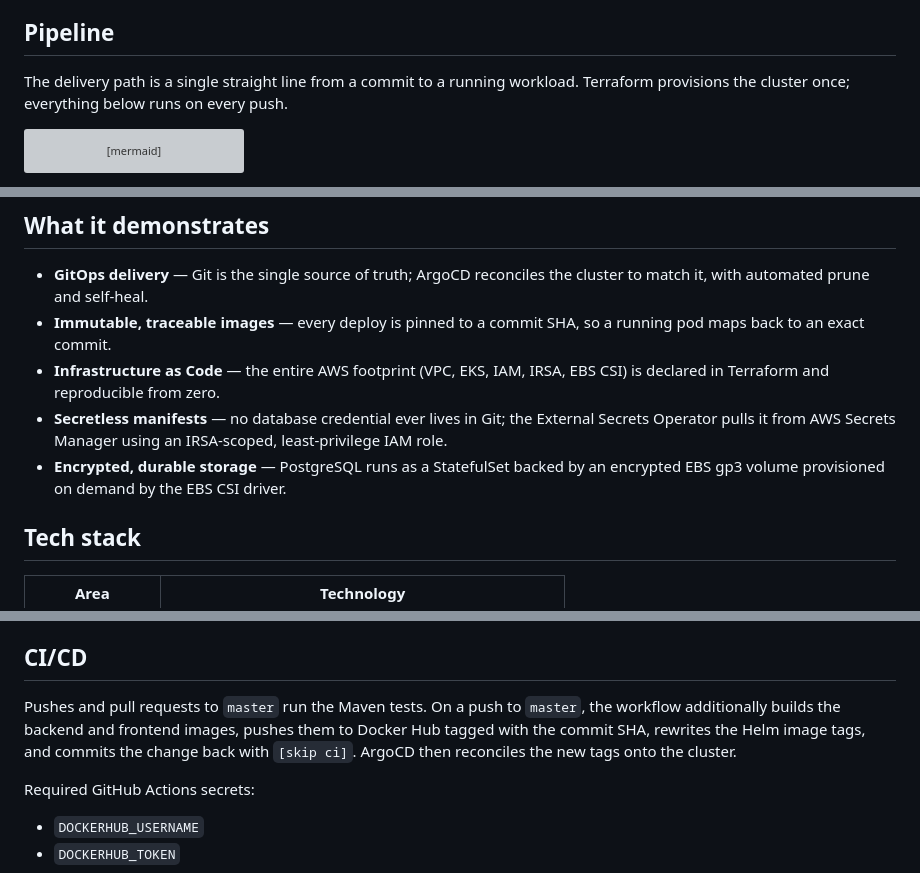
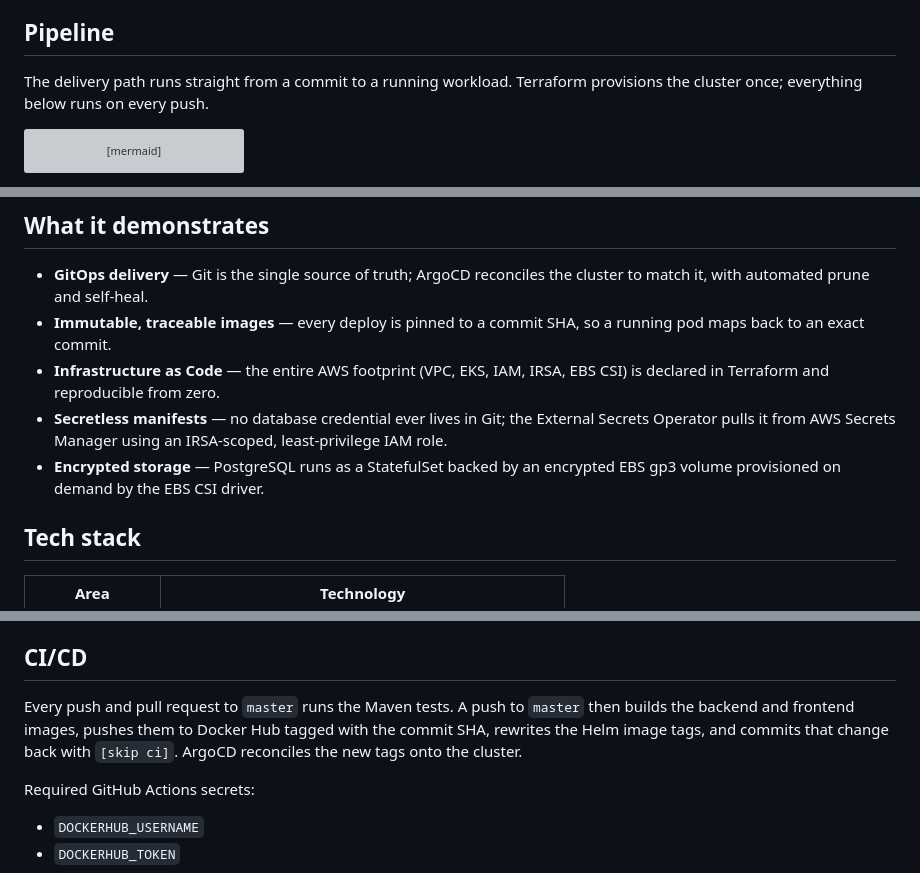
Before and after one commit to DNinjaDev07/oncodepayment, a Markdown page: README.md, 3 parts joined by grey strips. GitHub-like rendering; grey boxes are pictures that could not be loaded.

Commit message:
cleanup on README

````diff
--- a/README.md
+++ b/README.md
@@ -27,7 +25,7 @@ OnCode Payment is an end-to-end GitOps platform that takes a Spring Boot payment
 
 ## Pipeline
 
-The delivery path is a single straight line from a commit to a running workload. Terraform provisions the cluster once; everything below runs on every push.
+The delivery path runs straight from a commit to a running workload. Terraform provisions the cluster once; everything below runs on every push.
 
 ```mermaid
 flowchart LR
@@ -60,7 +58,7 @@ flowchart LR
 - **Immutable, traceable images** — every deploy is pinned to a commit SHA, so a running pod maps back to an exact commit.
 - **Infrastructure as Code** — the entire AWS footprint (VPC, EKS, IAM, IRSA, EBS CSI) is declared in Terraform and reproducible from zero.
 - **Secretless manifests** — no database credential ever lives in Git; the External Secrets Operator pulls it from AWS Secrets Manager using an IRSA-scoped, least-privilege IAM role.
-- **Encrypted, durable storage** — PostgreSQL runs as a StatefulSet backed by an encrypted EBS gp3 volume provisioned on demand by the EBS CSI driver.
+- **Encrypted storage** — PostgreSQL runs as a StatefulSet backed by an encrypted EBS gp3 volume provisioned on demand by the EBS CSI driver.
 
 ## Tech stack
 
@@ -253,7 +251,7 @@ kubectl -n argocd get secret argocd-initial-admin-secret \
 
 ## CI/CD
 
-Pushes and pull requests to `master` run the Maven tests. On a push to `master`, the workflow additionally builds the backend and frontend images, pushes them to Docker Hub tagged with the commit SHA, rewrites the Helm image tags, and commits the change back with `[skip ci]`. ArgoCD then reconciles the new tags onto the cluster.
+Every push and pull request to `master` runs the Maven tests. A push to `master` then builds the backend and frontend images, pushes them to Docker Hub tagged with the commit SHA, rewrites the Helm image tags, and commits that change back with `[skip ci]`. ArgoCD reconciles the new tags onto the cluster.
 
 Required GitHub Actions secrets:
 
````
Also changed, not shown: other parts of README.md (+0 -2 lines).
